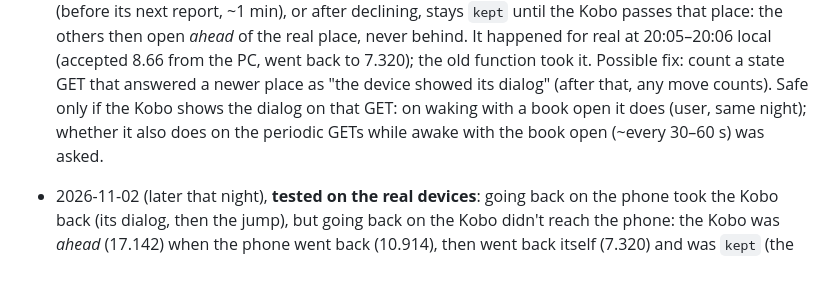
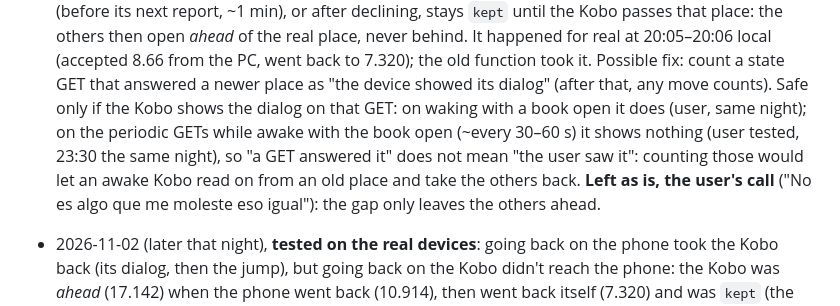
Before and after one commit to juanmaacontreras/ebook-reader, a Markdown page: CLAUDE.md, the part around the change. Drawn GitHub-style; blank space fills up the shorter version.

Commit message:
Note the Kobo shows no dialog while awake; the gap stays
Co-Authored-By: Claude Opus 5.5 <noreply@anthropic.com>
Claude-Session: https://claude.ai/code/session_01XSddux41zu3MKVPmGbDoMK

```diff
--- a/CLAUDE.md
+++ b/CLAUDE.md
@@ -522,8 +522,12 @@ screens and bottom sheets on phones. The reading surface has its own themes
   7.320); the old function took it. Possible fix: count a state GET that
   answered a newer place as "the device showed its dialog" (after that, any
   move counts). Safe only if the Kobo shows the dialog on that GET: on waking
-  with a book open it does (user, same night); whether it also does on the
-  periodic GETs while awake with the book open (~every 30–60 s) was asked.
+  with a book open it does (user, same night); on the periodic GETs while
+  awake with the book open (~every 30–60 s) it shows nothing (user tested,
+  23:30 the same night), so "a GET answered it" does not mean "the user saw
+  it": counting those would let an awake Kobo read on from an old place and
+  take the others back. **Left as is, the user's call** ("No es algo que me
+  moleste eso igual"): the gap only leaves the others ahead.
 - 2026-11-02 (later that night), **tested on the real devices**: going back on
   the phone took the Kobo back (its dialog, then the jump), but going back on
   the Kobo didn't reach the phone: the Kobo was *ahead* (17.142) when the phone
```
